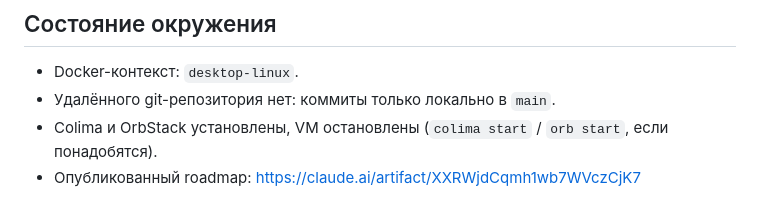
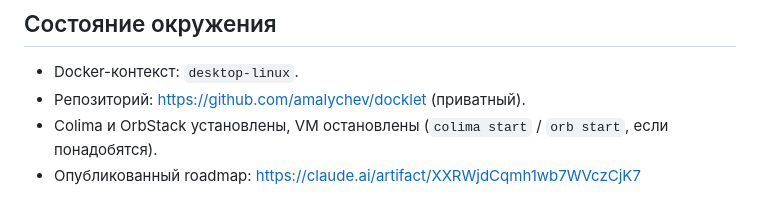
Before and after one commit to amalychev/devopus, a Markdown page: STATUS.md, the part around the change. Drawn GitHub-style.

Commit message:
docs: note the GitHub repository in STATUS
Co-Authored-By: Claude Opus 5.5 <noreply@anthropic.com>

```diff
--- a/STATUS.md
+++ b/STATUS.md
@@ -48,6 +48,6 @@
 ## Состояние окружения
 
 - Docker-контекст: `desktop-linux`.
-- Удалённого git-репозитория нет: коммиты только локально в `main`.
+- Репозиторий: https://github.com/amalychev/docklet (приватный).
 - Colima и OrbStack установлены, VM остановлены (`colima start` / `orb start`, если понадобятся).
 - Опубликованный roadmap: https://claude.ai/artifact/XXRWjdCqmh1wb7WVczCjK7
```
